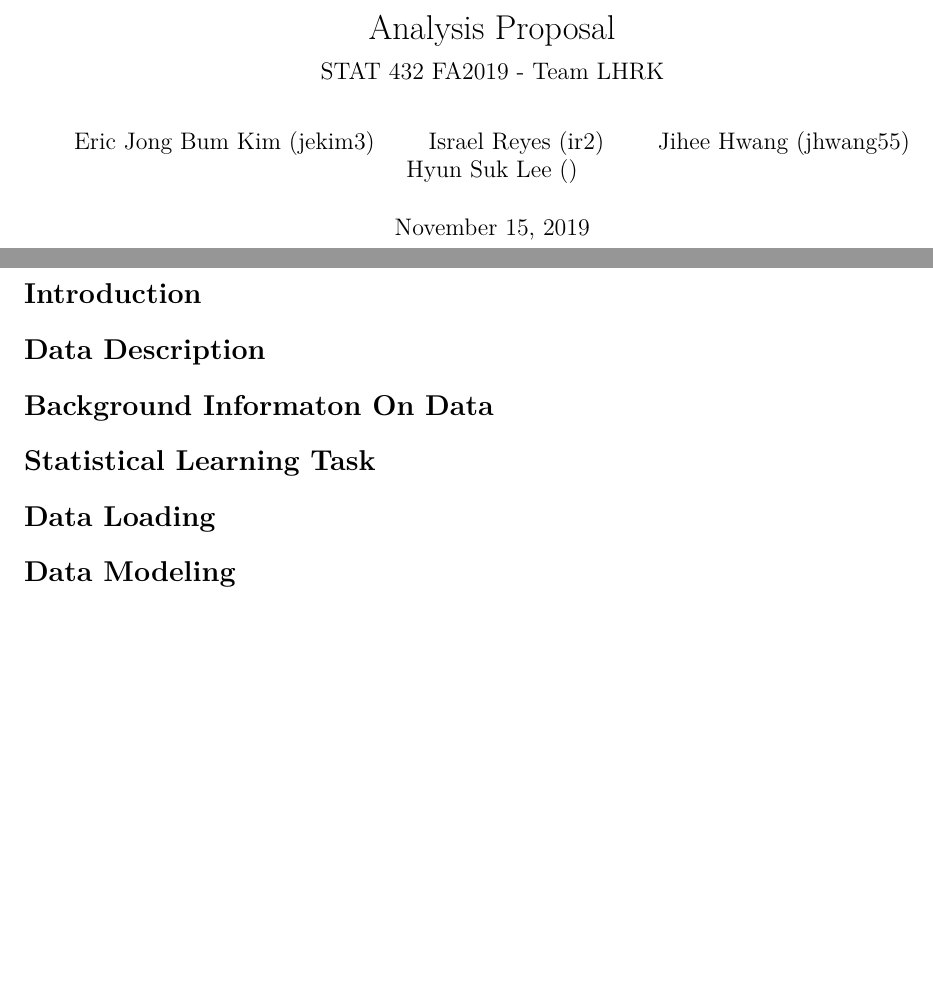
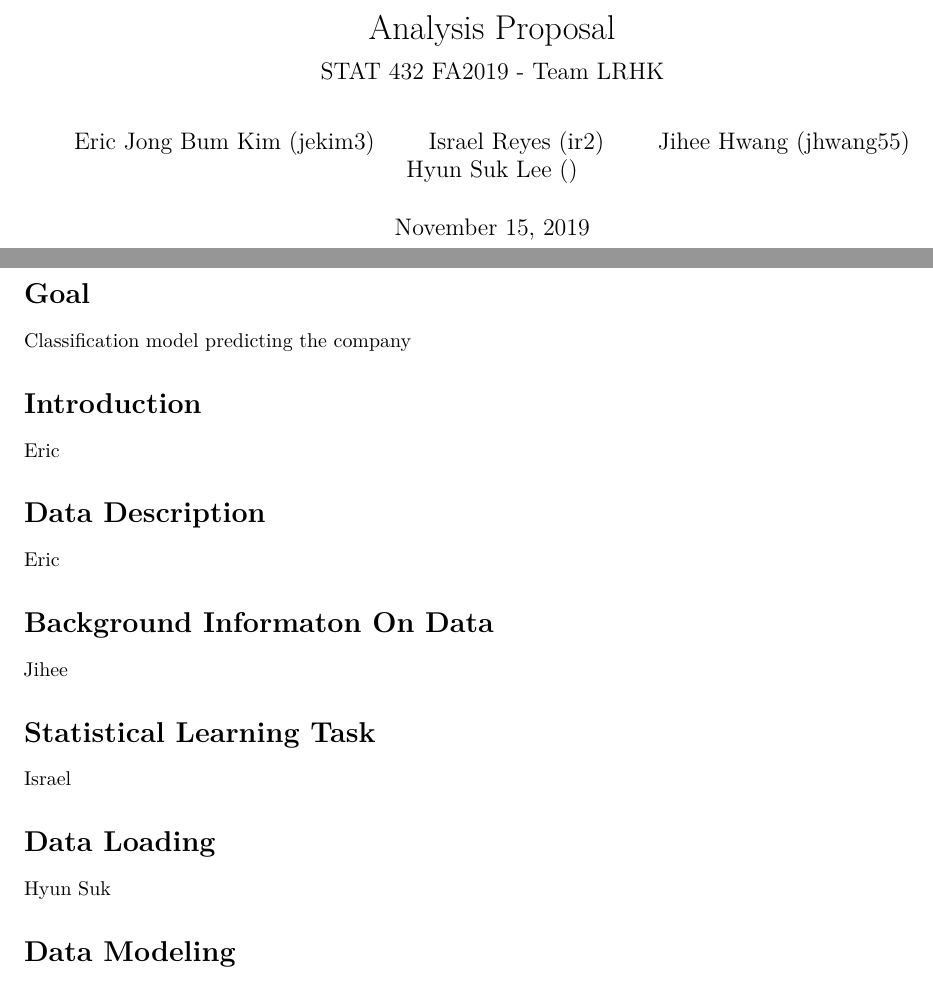
Before and after one commit to jekim3/STAT432, an R Markdown document (Analysis_Proposal.Rmd): two parts of pages 1 and 2 of 2, joined at a grey line, cut so that both start at the same text. Rendered offline with R 4.5, knitr and Pandoc, then LaTeX, with nearby package versions; both versions are drawn in the output format of the newer one.

Commit message:
Proposal work assigned

```diff
--- a/Analysis_Proposal.Rmd
+++ b/Analysis_Proposal.Rmd
@@ -1,5 +1,3 @@
 ---
-title: "Analysis Proposal" #Needs to be changed
-subtitle : "STAT 432 FA2019 - Team LHRK"
-abstract: | #Needs to be changed
-output: html_document
+title: "Analysis Proposal"
+author:
@@ -6,20 +7,34 @@ output: html_document
+- Hyun Suk Lee ()
 date: "November 15, 2019"
-author:
-  - Eric Jong Bum Kim (jekim3)
-  - Israel Reyes (ir2)
-  - Jihee Hwang (jhwang55)
-  - Hyun Suk Lee ()
+output:
+  pdf_document: default
+  html_document: default
+subtitle: STAT 432 FA2019 - Team LRHK
+abstract: null
 ---
 
 \newpage
 
+# Goal
+
+Classification model predicting the company
+
 # Introduction
+
+Eric
 
 # Data Description
 
+Eric
+
 # Background Informaton On Data
+
+Jihee
 
 # Statistical Learning Task
 
+Israel
+
 # Data Loading
 
+Hyun Suk
```
Also changed, not shown: Analysis_Proposal.pdf (added), Analysis_Proposal.Rmd (6 more changed lines).
